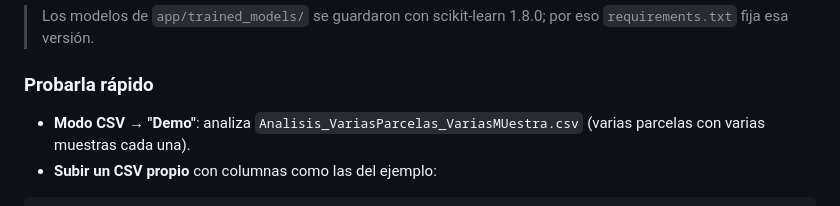
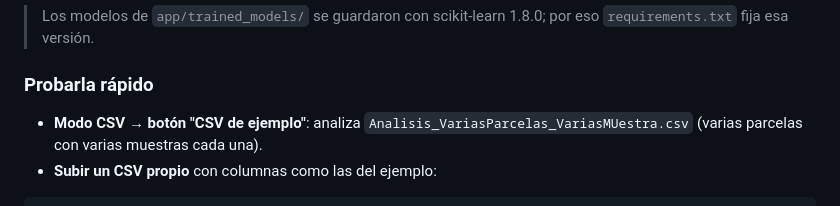
Before and after one commit to rebeca256/agroasis, a Markdown page: README.md, the part around the change. GitHub-like rendering.

Commit message:
Corregir nombre del botón de ejemplo en README
Co-Authored-By: Claude Opus 5.5 <noreply@anthropic.com>

````diff
--- a/README.md
+++ b/README.md
@@ -66,7 +66,7 @@ Abrir en el navegador: **http://127.0.0.1:5000**
 
 ### Probarla rápido
 
-- **Modo CSV → "Demo"**: analiza `Analisis_VariasParcelas_VariasMUestra.csv` (varias parcelas con varias muestras cada una).
+- **Modo CSV → botón "CSV de ejemplo"**: analiza `Analisis_VariasParcelas_VariasMUestra.csv` (varias parcelas con varias muestras cada una).
 - **Subir un CSV propio** con columnas como las del ejemplo:
 
 ```csv
````
